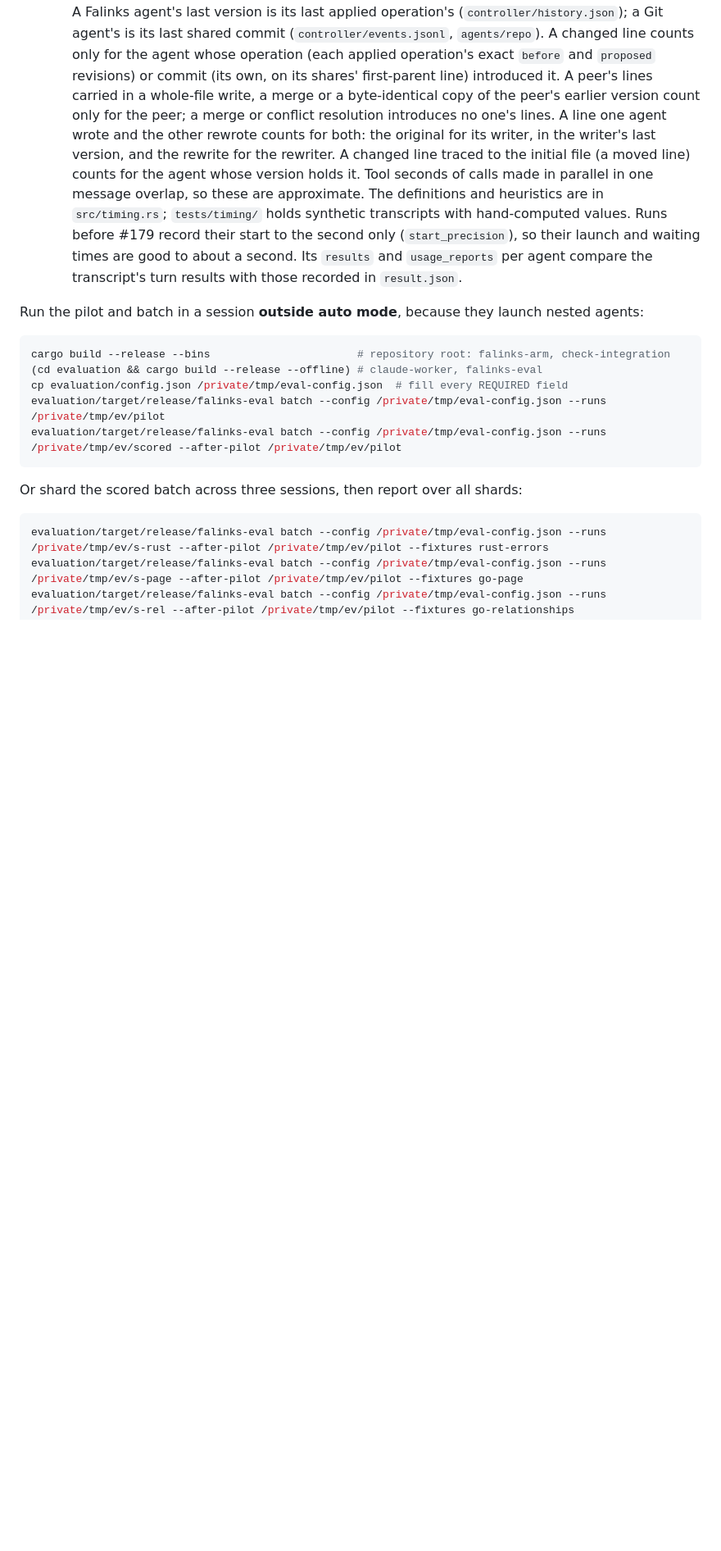
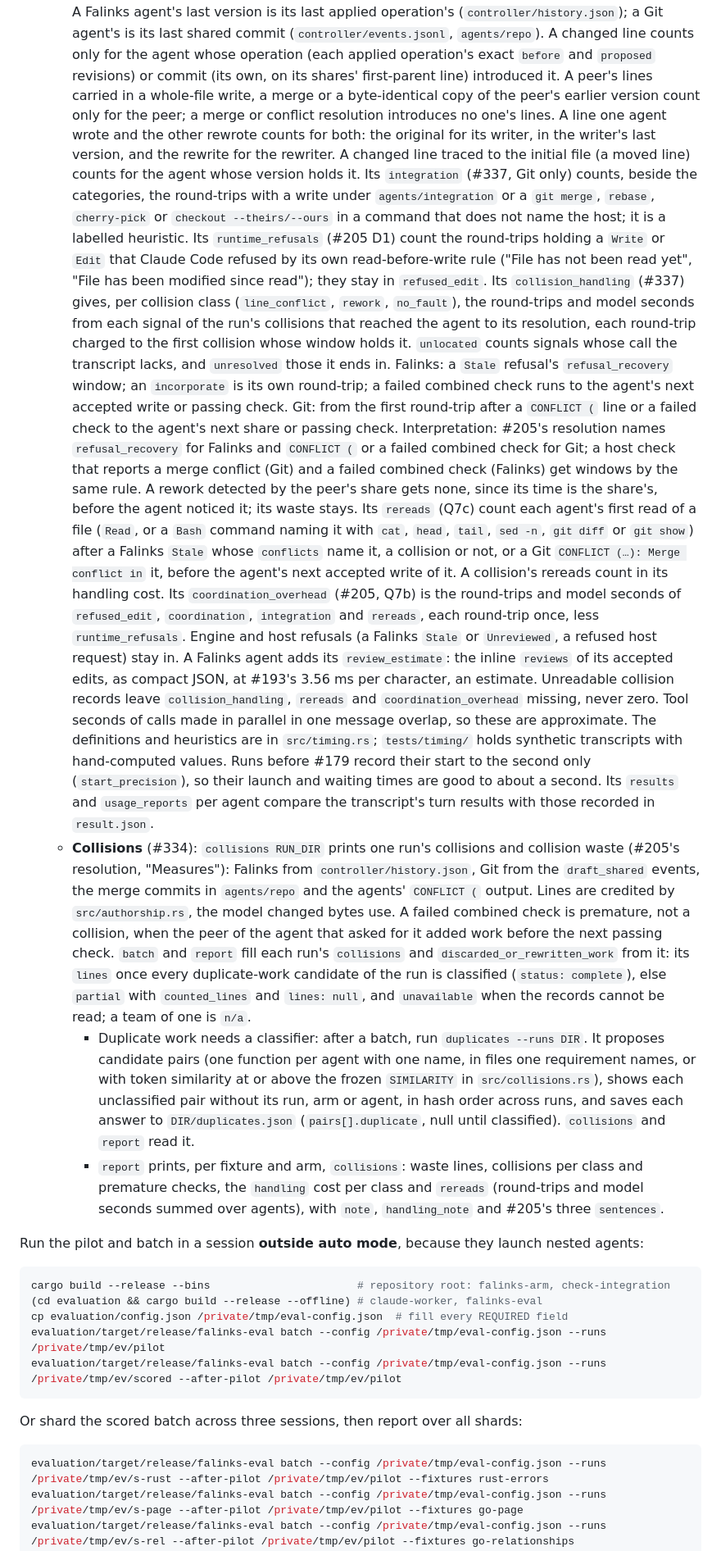
Before and after one commit to danielrispler/Falinks, a Markdown page: evaluation/README.md, the part around one of its changes. Shown at 82% size. Drawn GitHub-style; blank space fills up the shorter version.

Commit message:
Evaluation: README covers collisions, handling cost and overhead (#334, #337)
`CODING_STANDARDS.md`, "Docs and tests agree": the README still said
collision waste was `missing` until measured and that coordination overhead
was `timing`'s `coordination` category. It now documents `collisions
RUN_DIR`, `duplicates --runs DIR`, `duplicates.json` and how
`discarded_or_rewritten_work` is filled; `timing`'s `integration`,
`runtime_refusals`, `collision_handling`, `rereads`, `coordination_overhead`
and `review_estimate`; the per-arm cells of the large-spec report; and, as
an interpretation, the handling windows of host-check conflicts and failed
Falinks combined checks.

Co-Authored-By: Claude Opus 5.5 (1M context) <noreply@anthropic.com>

```diff
--- a/evaluation/README.md
+++ b/evaluation/README.md
@@ -425,12 +425,61 @@ it; the runtime's own `<synthetic>` replies carry no effort and are skipped. A
     the original for its writer, in the writer's last version, and the rewrite for the
     rewriter. A changed line traced to the initial file (a moved line) counts for the agent
     whose version holds it.
+    Its `integration` (#337, Git only) counts, beside the categories, the round-trips with a
+    write under `agents/integration` or a `git merge`, `rebase`, `cherry-pick` or
+    `checkout --theirs/--ours` in a command that does not name the host; it is a labelled
+    heuristic. Its `runtime_refusals` (#205 D1) count the round-trips holding a `Write` or
+    `Edit` that Claude Code refused by its own read-before-write rule ("File has not been read
+    yet", "File has been modified since read"); they stay in `refused_edit`.
+    Its `collision_handling` (#337) gives, per collision class (`line_conflict`, `rework`,
+    `no_fault`), the round-trips and model seconds from each signal of the run's collisions
+    that reached the agent to its resolution, each round-trip charged to the first collision
+    whose window holds it. `unlocated` counts signals whose call the transcript lacks, and
+    `unresolved` those it ends in. Falinks: a `Stale` refusal's `refusal_recovery` window; an
+    `incorporate` is its own round-trip; a failed combined check runs to the agent's next
+    accepted write or passing check. Git: from the first round-trip after a `CONFLICT (` line
+    or a failed check to the agent's next share or passing check. Interpretation: #205's
+    resolution names `refusal_recovery` for Falinks and `CONFLICT (` or a failed combined
+    check for Git; a host check that reports a merge conflict (Git) and a failed combined
+    check (Falinks) get windows by the same rule. A rework detected by the peer's share gets
+    none, since its time is the share's, before the agent noticed it; its waste stays.
+    Its `rereads` (Q7c) count each agent's first read of a file (`Read`, or a `Bash` command
+    naming it with `cat`, `head`, `tail`, `sed -n`, `git diff` or `git show`) after a Falinks
+    `Stale` whose `conflicts` name it, a collision or not, or a Git
+    `CONFLICT (…): Merge conflict in` it, before the agent's next accepted write of it. A
+    collision's rereads count in its handling cost.
+    Its `coordination_overhead` (#205, Q7b) is the round-trips and model seconds of
+    `refused_edit`, `coordination`, `integration` and `rereads`, each round-trip once, less
+    `runtime_refusals`. Engine and host refusals (a Falinks `Stale` or `Unreviewed`, a refused
+    host request) stay in. A Falinks agent adds its `review_estimate`: the inline `reviews` of
+    its accepted edits, as compact JSON, at #193's 3.56 ms per character, an estimate.
+    Unreadable collision records leave `collision_handling`, `rereads` and
+    `coordination_overhead` missing, never zero.
     Tool seconds of calls made in parallel in one message overlap, so these are approximate.
     The definitions and heuristics are in
     `src/timing.rs`; `tests/timing/` holds synthetic transcripts with hand-computed values.
     Runs before #179 record their start to the second only (`start_precision`), so their
     launch and waiting times are good to about a second. Its `results` and `usage_reports`
     per agent compare the transcript's turn results with those recorded in `result.json`.
+  - **Collisions** (#334): `collisions RUN_DIR` prints one run's collisions and collision
+    waste (#205's resolution, "Measures"): Falinks from `controller/history.json`, Git from
+    the `draft_shared` events, the merge commits in `agents/repo` and the agents' `CONFLICT (`
+    output. Lines are credited by `src/authorship.rs`, the model changed bytes use. A failed
+    combined check is premature, not a collision, when the peer of the agent that asked for
+    it added work before the next passing check. `batch` and `report` fill each run's
+    `collisions` and `discarded_or_rewritten_work` from it: its `lines` once every
+    duplicate-work candidate of the run is classified (`status: complete`), else `partial`
+    with `counted_lines` and `lines: null`, and `unavailable` when the records cannot be
+    read; a team of one is `n/a`.
+    - Duplicate work needs a classifier: after a batch, run `duplicates --runs DIR`. It
+      proposes candidate pairs (one function per agent with one name, in files one
+      requirement names, or with token similarity at or above the frozen `SIMILARITY` in
+      `src/collisions.rs`), shows each unclassified pair without its run, arm or agent, in
+      hash order across runs, and saves each answer to `DIR/duplicates.json`
+      (`pairs[].duplicate`, null until classified). `collisions` and `report` read it.
+    - `report` prints, per fixture and arm, `collisions`: waste lines, collisions per class
+      and premature checks, the `handling` cost per class and `rereads` (round-trips and model
+      seconds summed over agents), with `note`, `handling_note` and #205's three `sentences`.
 
 Run the pilot and batch in a session **outside auto mode**, because they launch nested
 agents:
```
Also changed, not shown: other parts of evaluation/README.md (+13 -6 lines).
